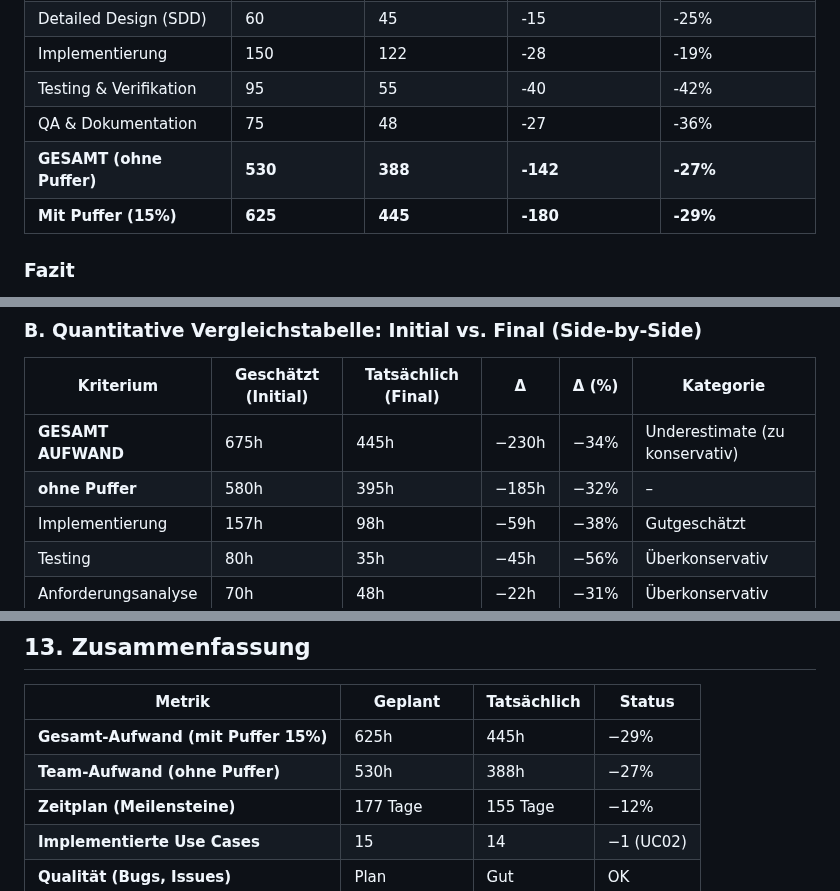
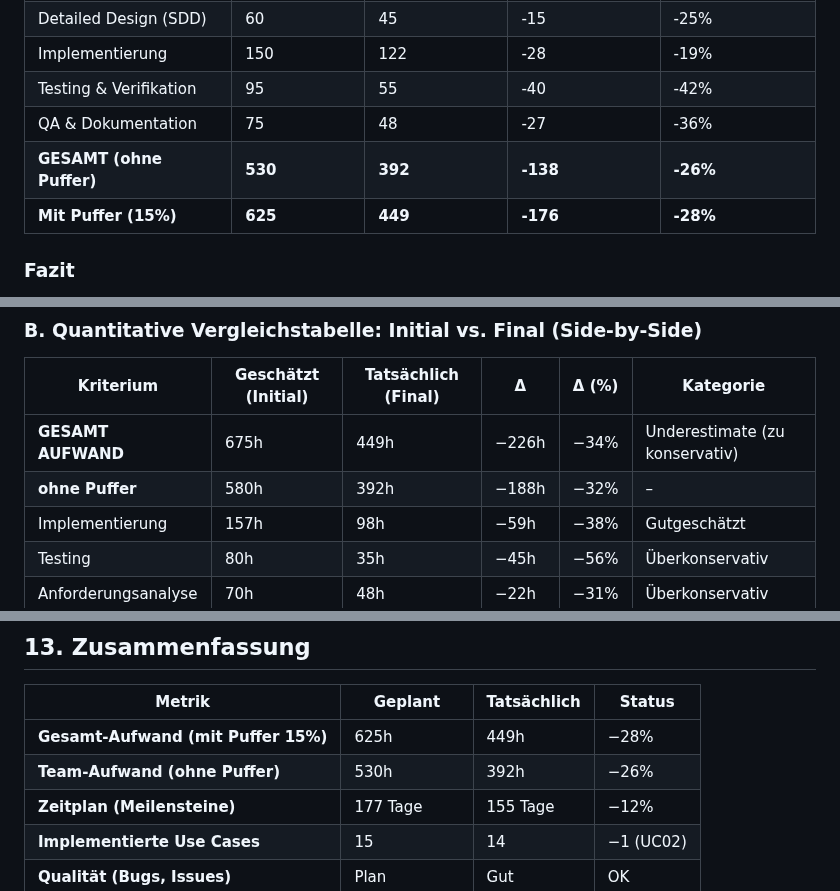
Before and after one commit to Michhiiii/StudyQuest, a Markdown page: 08_Aufwandsschaetzung/Aufwandsschaetzung_Final.md, 3 parts joined by grey strips. Drawn GitHub-style.

```diff
--- a/08_Aufwandsschaetzung/Aufwandsschaetzung_Final.md
+++ b/08_Aufwandsschaetzung/Aufwandsschaetzung_Final.md
@@ -64,8 +64,8 @@ Michael Steer (Scrum Master)
 | Implementierung | 150 | 122 | -28 | -19% |
 | Testing & Verifikation | 95 | 55 | -40 | -42% |
 | QA & Dokumentation | 75 | 48 | -27 | -36% |
-| **GESAMT (ohne Puffer)** | **530** | **388** | **-142** | **-27%** |
-| **Mit Puffer (15%)** | **625** | **445** | **-180** | **-29%** |
+| **GESAMT (ohne Puffer)** | **530** | **392** | **-138** | **-26%** |
+| **Mit Puffer (15%)** | **625** | **449** | **-176** | **-28%** |
 
 ### Fazit
 
@@ -370,8 +359,8 @@ Der größte "Risiko"-Faktor war nicht ein klassisches Risiko, sondern die deutl
 
 | Kriterium | Geschätzt (Initial) | Tatsächlich (Final) | Δ | Δ (%) | Kategorie |
 |-----------|---|---|---|---|---|
-| **GESAMT AUFWAND** | 675h | 445h | −230h | −34% | Underestimate (zu konservativ) |
-| **ohne Puffer** | 580h | 395h | −185h | −32% | – |
+| **GESAMT AUFWAND** | 675h | 449h | −226h | −34% | Underestimate (zu konservativ) |
+| **ohne Puffer** | 580h | 392h | −188h | −32% | – |
 | Implementierung | 157h | 98h | −59h | −38% | Gutgeschätzt |
 | Testing | 80h | 35h | −45h | −56% | Überkonservativ |
 | Anforderungsanalyse | 70h | 48h | −22h | −31% | Überkonservativ |
@@ -524,8 +513,8 @@ Der größte "Risiko"-Faktor war nicht ein klassisches Risiko, sondern die deutl
 
 | Metrik | Geplant | Tatsächlich | Status |
 |--------|---------|------------|--------|
-| **Gesamt-Aufwand (mit Puffer 15%)** | 625h | 445h | −29% |
-| **Team-Aufwand (ohne Puffer)** | 530h | 388h | −27% |
+| **Gesamt-Aufwand (mit Puffer 15%)** | 625h | 449h | −28% |
+| **Team-Aufwand (ohne Puffer)** | 530h | 392h | −26% |
 | **Zeitplan (Meilensteine)** | 177 Tage | 155 Tage | −12% |
 | **Implementierte Use Cases** | 15 | 14 | −1 (UC02) |
 | **Qualität (Bugs, Issues)** | Plan | Gut | OK |
```
Also changed, not shown: other parts of 08_Aufwandsschaetzung/Aufwandsschaetzung_Final.md (+7 -18 lines).
